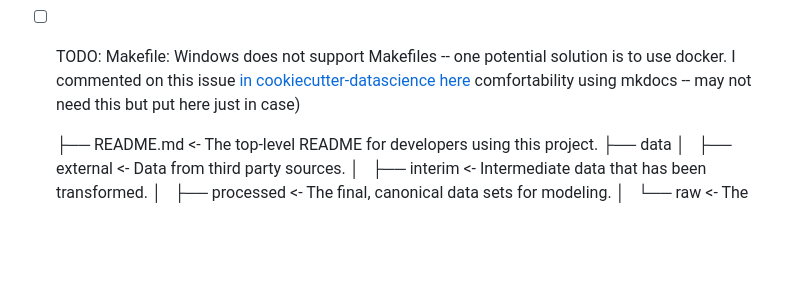
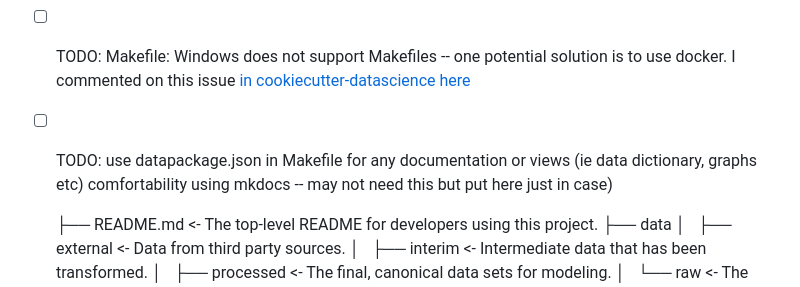
Before and after one commit to haoyucode/stigma-state-lvl, a Markdown page: README.md, the part around the change. GitHub-like rendering; blank space fills up the shorter version.

Commit message:
note on datapackage.json

```diff
--- a/README.md
+++ b/README.md
@@ -13,6 +13,7 @@ NOTE: only included what makes sense for now. below is the default cookiecutter
 - [ ] TODO: port to the more updated v2 cookie cutter data science template -- it is currently on the v2 branch of the cookiecutter data science repo (note this moves to mkdocs as in 1)
 - [ ] TODO: replace requirements.txt with the "locked" version (ChatGPT says using "locked" version is better for analytic repos for reproducibility and supporting both an unlocked and locked is possible but may increase complexity)
 - [ ] TODO: Makefile: Windows does not support Makefiles -- one potential solution is to use docker. I commented on this issue [in cookiecutter-datascience here](https://github.com/drivendata/cookiecutter-data-science/issues/333)
+- [ ] TODO: use datapackage.json in Makefile for any documentation or views (ie data dictionary, graphs etc)
 comfortability using mkdocs -- may not need this but put here just in case)
 
     ├── README.md          <- The top-level README for developers using this project.
```
